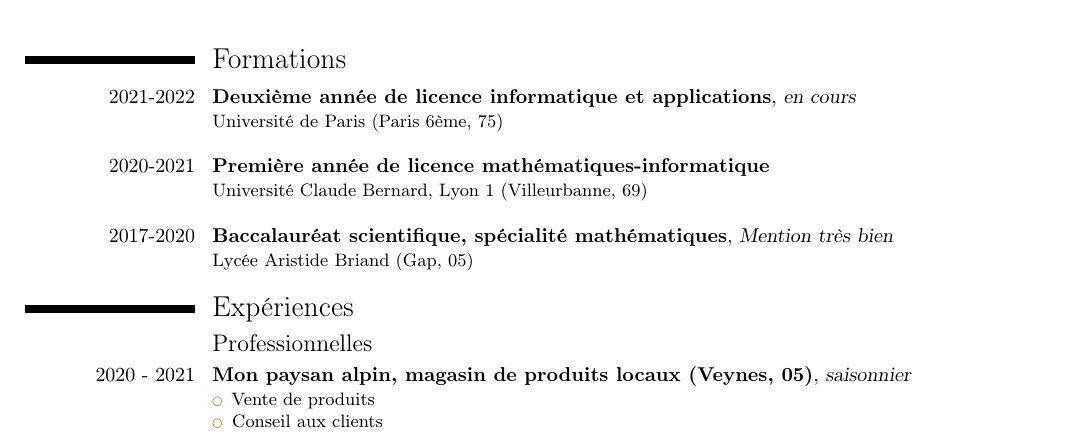
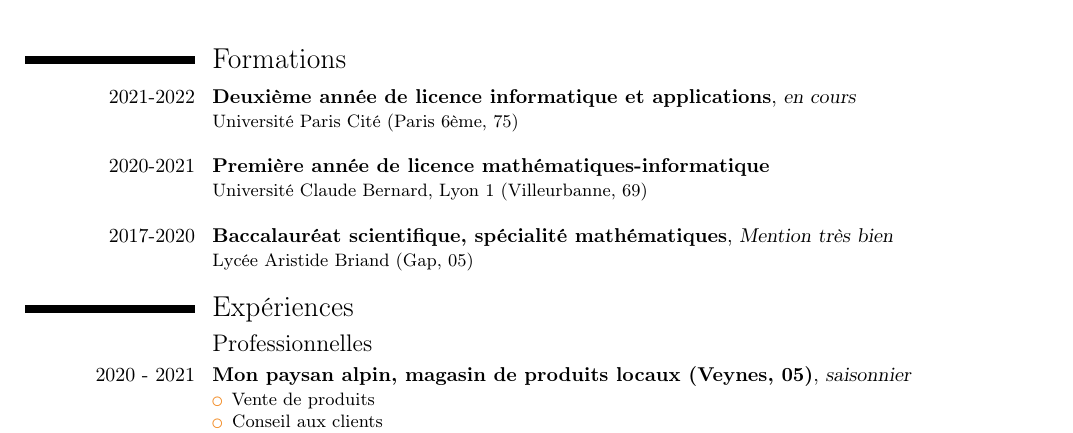
Before and after one commit to da-max/resume, a LaTeX CV (cv.tex): part of the page, cut so that both start at the same text. Compiled offline with pdfLaTeX.

Commit message:
💬 fix(content): change university name (thank you Assas 🤬)

```diff
--- a/cv.tex
+++ b/cv.tex
@@ -24,7 +24,7 @@
   \makecvtitle
   \vspace*{-1em}
   \section{Formations}
-  \cventry[1em]{2021-2022}{Deuxième année de licence informatique et applications}{en cours}{}{}{Université de Paris (Paris 6ème, 75)}
+  \cventry[1em]{2021-2022}{Deuxième année de licence informatique et applications}{en cours}{}{}{Université Paris Cité (Paris 6ème, 75)}
   \cventry[1em]{2020-2021}{Première année de licence mathématiques-informatique}{}{}{}{Université Claude Bernard, Lyon 1 (Villeurbanne, 69)}
   \cventry[1em]{2017-2020}{Baccalauréat scientifique, spécialité mathématiques}{Mention très bien}{}{}{Lycée Aristide Briand (Gap, 05)}
 
```
